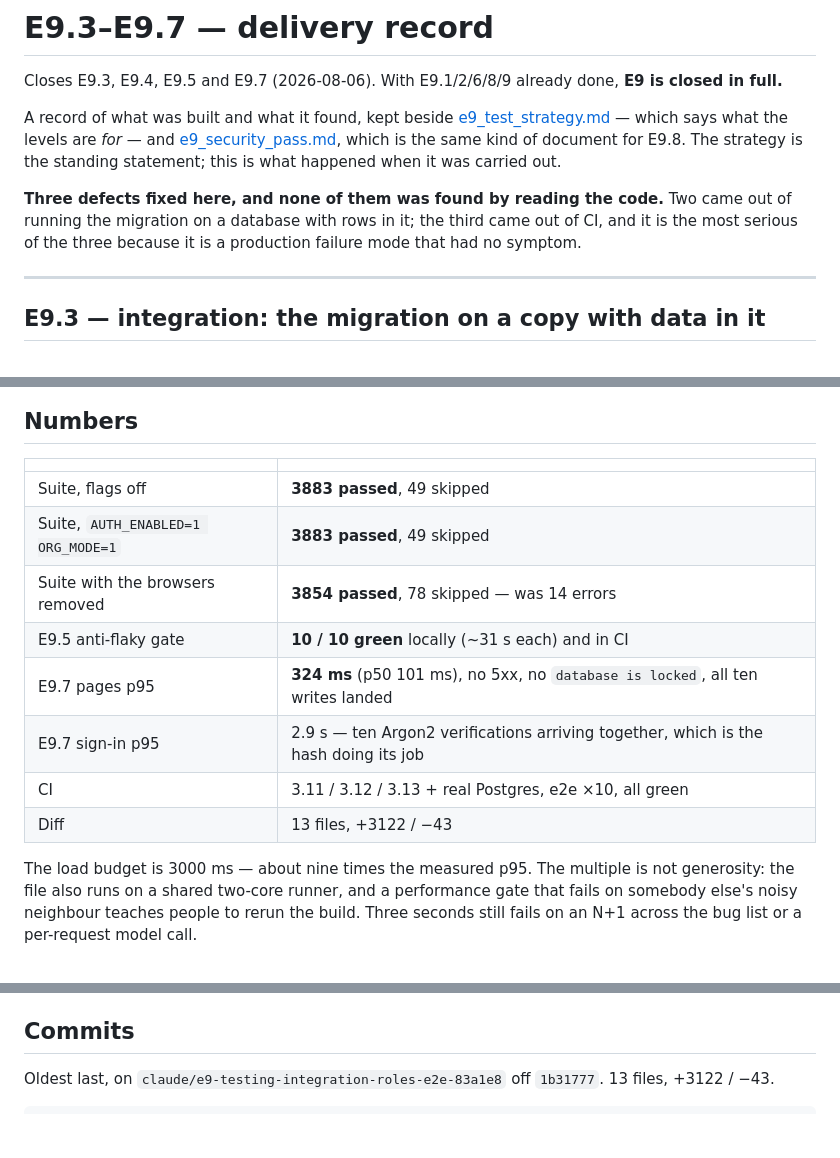
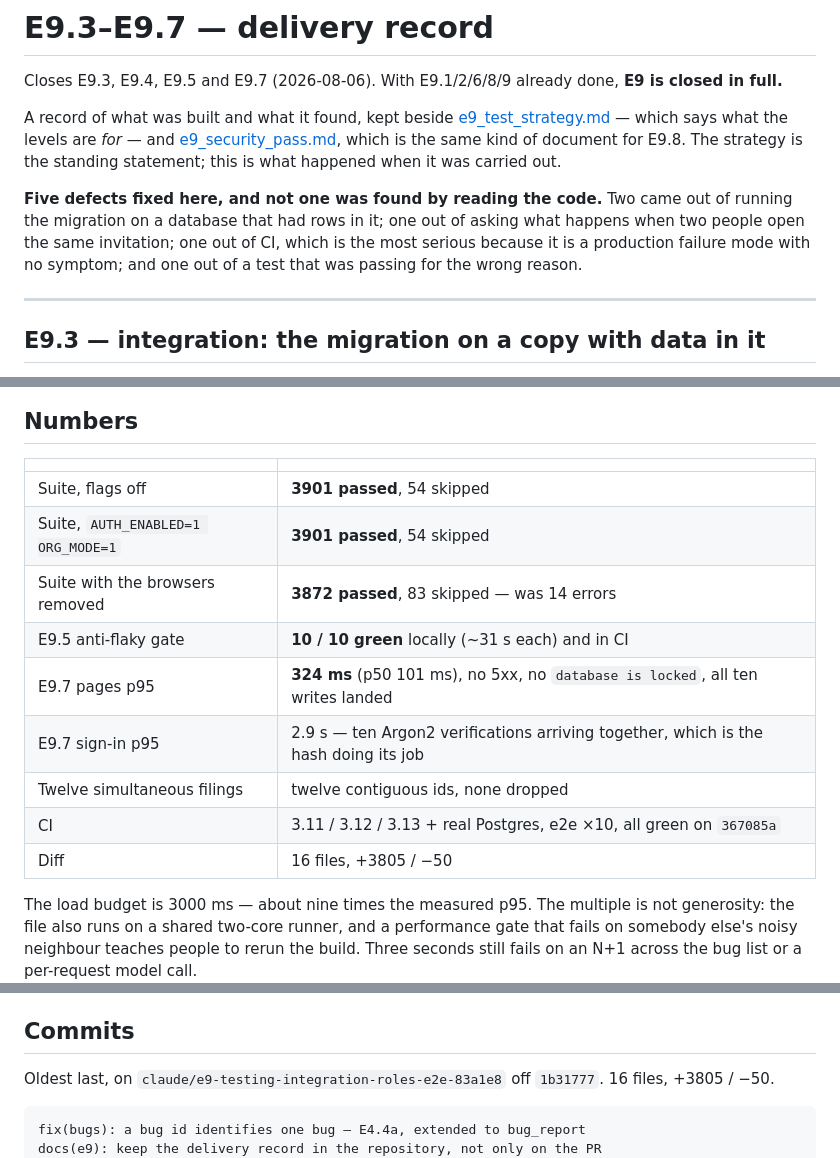
Before and after one commit to IgorKovalenkoPR/testfortge, a Markdown page: docs/plans/e9_delivery_record.md, 3 parts joined by grey strips. Drawn GitHub-style; blank space fills up the shorter version.

Commit message:
docs(e9): the delivery record counts five defects now, and the right numbers
The bug-id work landed after this file was written, so its tallies were a
commit behind: three defects where there are five, the suite counts from
before the new tests, and a commit list missing its two most recent
entries. Re-measured rather than adjusted — including the browsers-removed
run, which is a claim about this branch and not a constant.

Co-Authored-By: Claude Opus 5 <noreply@anthropic.com>

````diff
--- a/docs/plans/e9_delivery_record.md
+++ b/docs/plans/e9_delivery_record.md
@@ -9,10 +9,11 @@ A record of what was built and what it found, kept beside
 kind of document for E9.8. The strategy is the standing statement; this is
 what happened when it was carried out.
 
-**Three defects fixed here, and none of them was found by reading the code.**
-Two came out of running the migration on a database with rows in it; the
-third came out of CI, and it is the most serious of the three because it is
-a production failure mode that had no symptom.
+**Five defects fixed here, and not one was found by reading the code.** Two
+came out of running the migration on a database that had rows in it; one out
+of asking what happens when two people open the same invitation; one out of
+CI, which is the most serious because it is a production failure mode with no
+symptom; and one out of a test that was passing for the wrong reason.
 
 ---
 
@@ -105,14 +106,15 @@ Two things kept it hidden:
 
 | | |
 |---|---|
-| Suite, flags off | **3883 passed**, 49 skipped |
-| Suite, `AUTH_ENABLED=1 ORG_MODE=1` | **3883 passed**, 49 skipped |
-| Suite with the browsers removed | **3854 passed**, 78 skipped — was 14 errors |
+| Suite, flags off | **3901 passed**, 54 skipped |
+| Suite, `AUTH_ENABLED=1 ORG_MODE=1` | **3901 passed**, 54 skipped |
+| Suite with the browsers removed | **3872 passed**, 83 skipped — was 14 errors |
 | E9.5 anti-flaky gate | **10 / 10 green** locally (~31 s each) and in CI |
 | E9.7 pages p95 | **324 ms** (p50 101 ms), no 5xx, no `database is locked`, all ten writes landed |
 | E9.7 sign-in p95 | 2.9 s — ten Argon2 verifications arriving together, which is the hash doing its job |
-| CI | 3.11 / 3.12 / 3.13 + real Postgres, e2e ×10, all green |
-| Diff | 13 files, +3122 / −43 |
+| Twelve simultaneous filings | twelve contiguous ids, none dropped |
+| CI | 3.11 / 3.12 / 3.13 + real Postgres, e2e ×10, all green on `367085a` |
+| Diff | 16 files, +3805 / −50 |
 
 The load budget is 3000 ms — about nine times the measured p95. The multiple is not generosity: the file also runs on a shared two-core runner, and a performance gate that fails on somebody else's noisy neighbour teaches people to rerun the build. Three seconds still fails on an N+1 across the bug list or a per-request model call.
 
@@ -151,9 +153,11 @@ Twelve simultaneous filings now get twelve contiguous ids, `BUG-001` to `BUG-012
 ## Commits
 
 Oldest last, on `claude/e9-testing-integration-roles-e2e-83a1e8` off
-`1b31777`. 13 files, +3122 / −43.
+`1b31777`. 16 files, +3805 / −50.
 
 ```
+fix(bugs): a bug id identifies one bug — E4.4a, extended to bug_report
+docs(e9): keep the delivery record in the repository, not only on the PR
 fix(browser): a Chromium that will not start no longer poisons the process
 ci: put the failing test names in the annotations, not only in the log
 docs(e9.8): BEHIND_HTTPS is in effect on the live host — checked, not assumed
````
